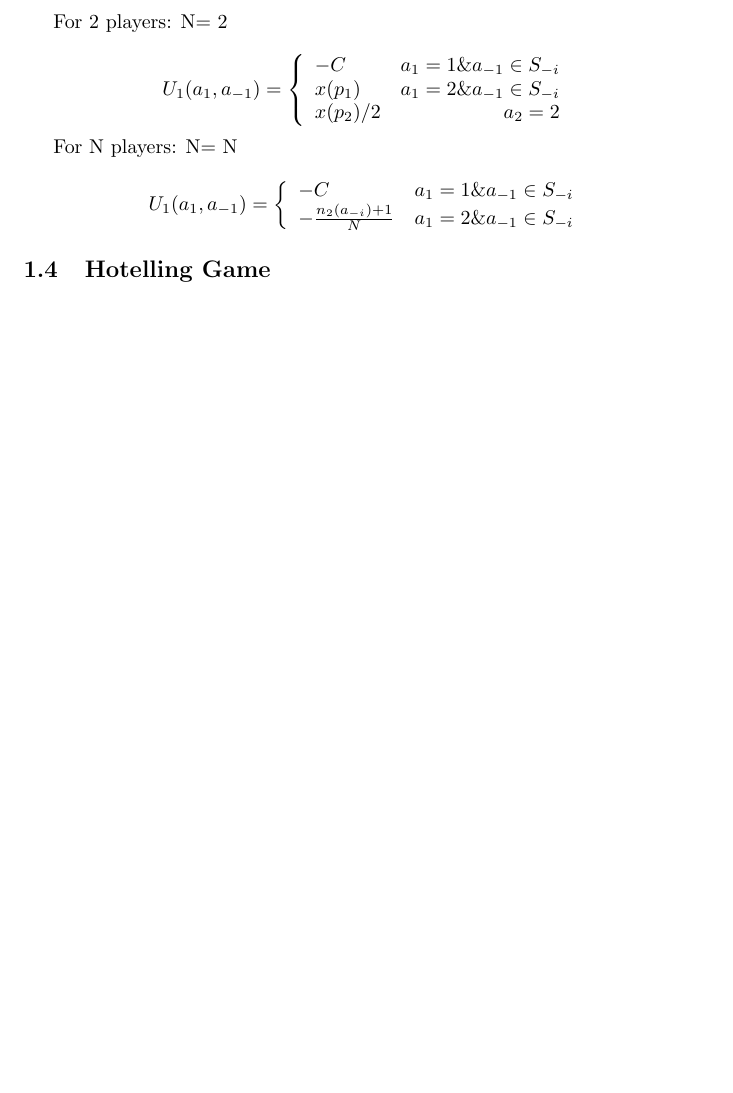
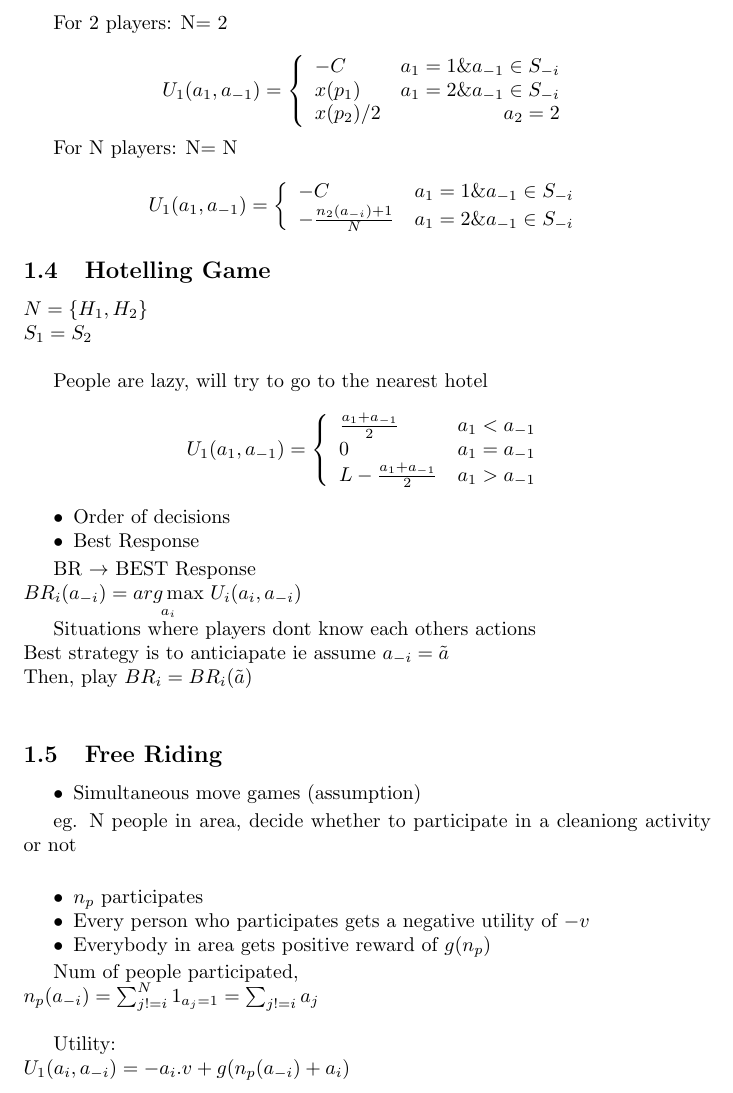
Before and after one commit to HanishDhanwalkar/SEM8, a LaTeX document (IE616/notes/week1/note.tex): part of page 2 of 2, cut so that both start at the same text, the shorter picture padded with empty space. Compiled offline with pdfLaTeX.

Commit message:
15/01/25

```diff
--- a/IE616/notes/week1/note.tex
+++ b/IE616/notes/week1/note.tex
@@ -2,6 +2,7 @@
 \usepackage[utf8]{inputenc}
 \usepackage{enumitem}
 \usepackage{dsfont}
+\usepackage{amsmath}
 
 \title{Week1}
 \author{Hanish Dhanwalkar}
@@ -71,6 +72,57 @@ U_1(a_1, a_{-1})= \left\{
 \]
 
 \subsection{Hotelling Game}
+$N = \{H_1, H_2\}$ \\
+$S_1 = S_2$ \\
+
+People are lazy, will try to go to the nearest hotel
+\[
+U_1(a_1, a_{-1})= \left\{
+  \begin{array}{lr}
+    \frac{a_1 + a_{-1}}{2} & a_1 <a_{-1} \\
+    0 & a_1 = a_{-1} \\
+    L - \frac{a_1 + a_{-1}}{2} & a_1 > a_{-1}
+
+    \end{array}
+\right.
+\]
+
+\begin{itemize}[itemsep=0pt,parsep=0pt,topsep=0pt]
+  \item Order of decisions
+  \item Best Response
+\end{itemize}
+
+
+BR $\rightarrow$ BEST Response \\
+$BR_i(a_{-i}) = \underset{a_i}{arg \max} \ U_i(a_i, a_{-i})$
+
+
+Situations where players dont know each others actions\\
+Best strategy is to anticiapate ie assume $a_{-i} = \tilde{a}$\\
+Then, play $BR_i = BR_i(\tilde{a})$ \\
+
+
+\subsection{Free Riding}
+
+\begin{itemize}[itemsep=0pt,parsep=0pt,topsep=0pt]
+  \item Simultaneous move games (assumption)
+\end{itemize}
+
+eg. N people in area, decide whether to participate in a cleaniong activity or not\\
+
+
+\begin{itemize}[itemsep=0pt,parsep=0pt,topsep=0pt]
+  \item $n_p$ participates
+  \item Every person who participates gets a negative utility of $-v$
+  \item Everybody in area gets positive reward of $g(n_p)$
+\end{itemize}
+
+Num of people participated, \\
+$n_p(a_{-i}) = \sum_{j != i}^{N} 1_{a_j = 1} = \sum_{j!=i} a_j$ \\
+
+Utility:\\
+$U_1(a_i, a_{-i}) = -a_i . v + g(n_p(a_{-i}) + a_i)$
+
 
 
 
```
Also changed, not shown: IE616/notes/week1/note.pdf, 3 other files.
